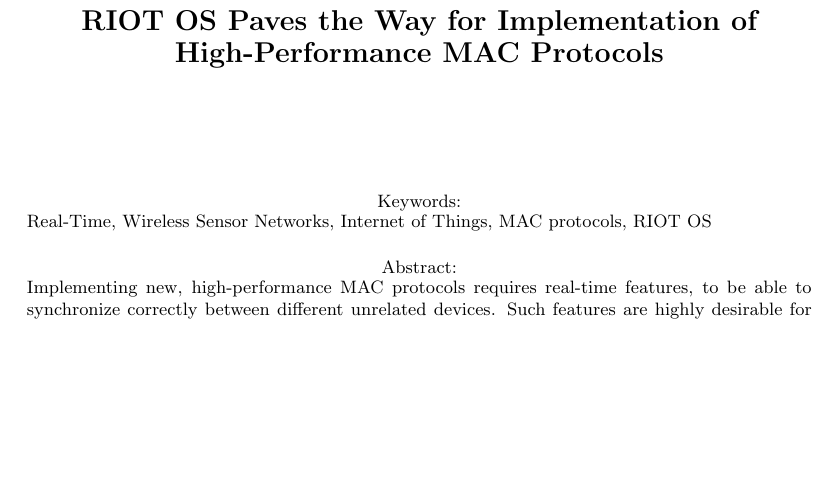
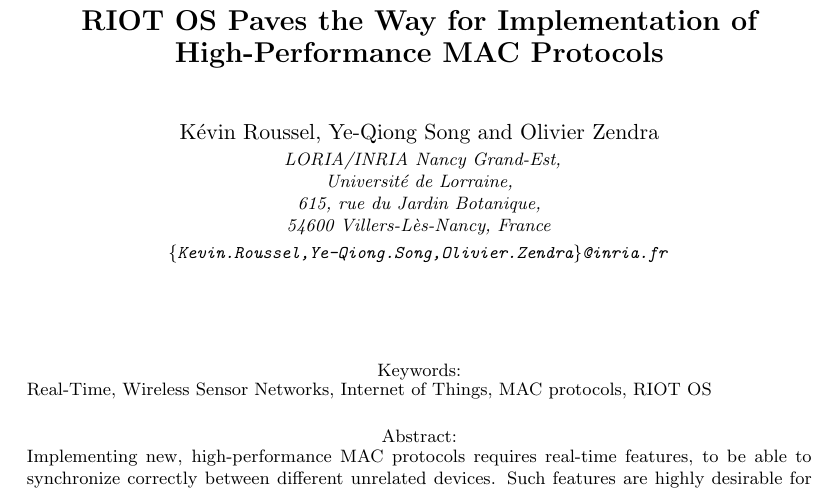
Before and after one commit to rousselk/cosens-comp-contiki-riot, a LaTeX document (sensornets2015.tex): part of page 1 of 9 before the commit and part of page 1 of 10 after it, cut so that both start at the same text, the shorter picture padded with empty space. Compiled offline with pdfLaTeX.

Commit message:
Rajout du bloc auteurs.

```diff
--- a/sensornets2015.tex
+++ b/sensornets2015.tex
@@ -27,14 +27,15 @@
        MAC Protocols}
 
 
-%\author{
-%\authorname{K\'evin Roussel, Ye-Qiong Song and Olivier Zendra}
-%\affiliation{LORIA/INRIA Nancy Grand-Est,\\
-%             Universit\'e de Lorraine,\\
-%             615, rue du Jardin Botanique,\\
-%             54600 Villers-L\`es-Nancy, France}
-%\email{\{Kevin.Roussel,Ye-Qiong.Song,Olivier.Zendra\}@inria.fr}
-%}
+\author{
+\authorname{K\'evin Roussel, Ye-Qiong Song and Olivier Zendra}
+\affiliation{LORIA/INRIA Nancy Grand-Est,\\
+             Universit\'e de Lorraine,\\
+             615, rue du Jardin Botanique,\\
+             54600 Villers-L\`es-Nancy, France}
+\email{\\
+       \texttt{\{Kevin.Roussel,Ye-Qiong.Song,Olivier.Zendra\}@inria.fr}}
+}
 
 
 \keywords{Real-Time, Wireless Sensor Networks, Internet of Things,
```
Also changed, not shown: sensornets2015.tex (2 more changed lines).
